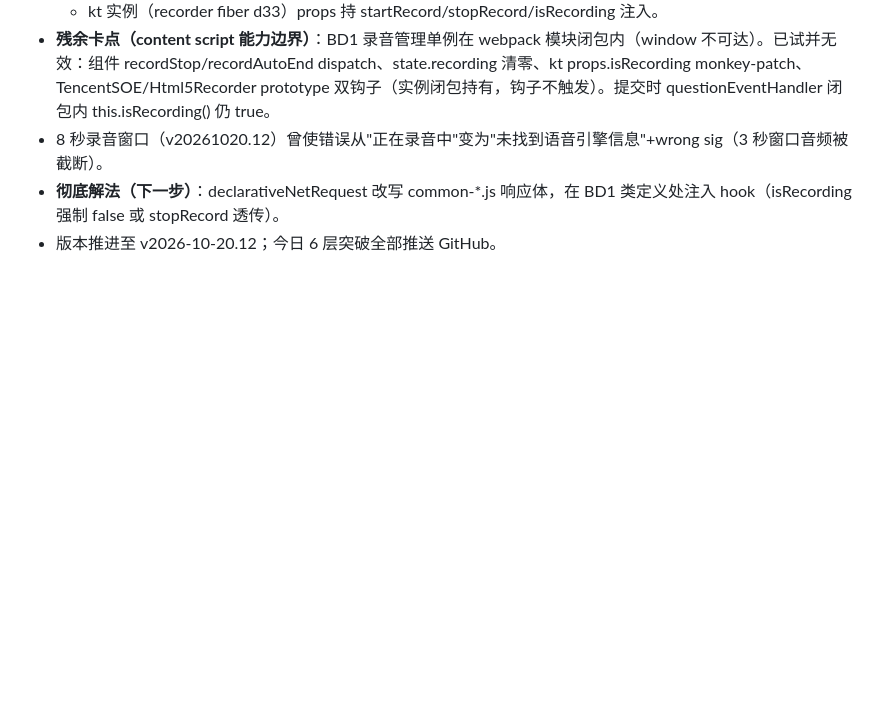
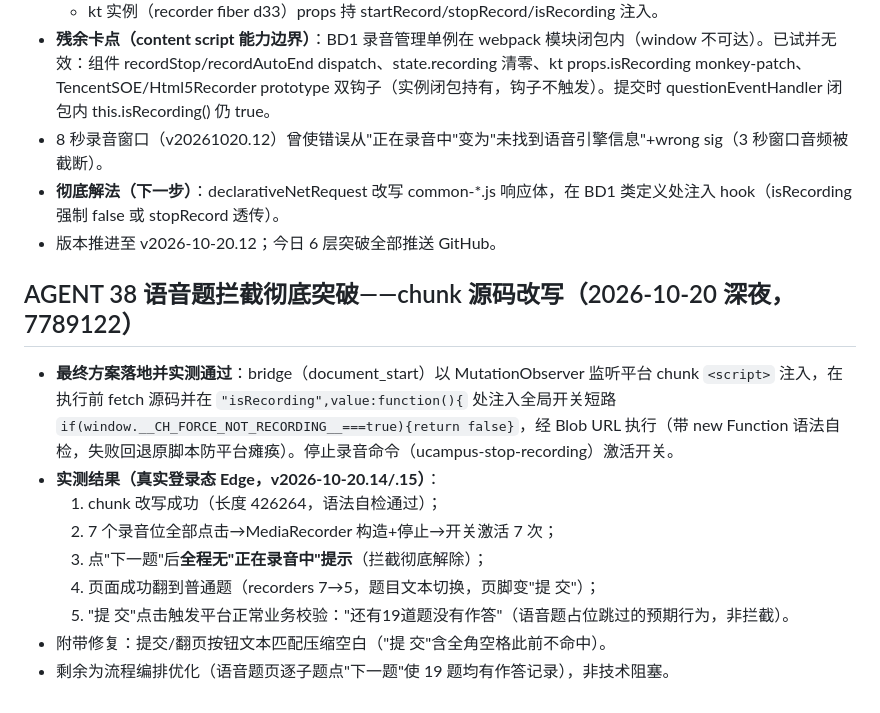
Before and after one commit to qinmingxun/chaoxing1, a Markdown page: AGENT_STATUS.md, the part around the change. GitHub-like rendering; blank space fills up the shorter version.

Commit message:
AGENT_STATUS：AGENT 38 chunk 改写方案实测全通过记录

```diff
--- a/AGENT_STATUS.md
+++ b/AGENT_STATUS.md
@@ -268,3 +268,15 @@
 - 8 秒录音窗口（v20261020.12）曾使错误从"正在录音中"变为"未找到语音引擎信息"+wrong sig（3 秒窗口音频被截断）。
 - **彻底解法（下一步）**：declarativeNetRequest 改写 common-*.js 响应体，在 BD1 类定义处注入 hook（isRecording 强制 false 或 stopRecord 透传）。
 - 版本推进至 v2026-10-20.12；今日 6 层突破全部推送 GitHub。
+
+## AGENT 38 语音题拦截彻底突破——chunk 源码改写（2026-10-20 深夜，7789122）
+
+- **最终方案落地并实测通过**：bridge（document_start）以 MutationObserver 监听平台 chunk `<script>` 注入，在执行前 fetch 源码并在 `"isRecording",value:function(){` 处注入全局开关短路 `if(window.__CH_FORCE_NOT_RECORDING__===true){return false}`，经 Blob URL 执行（带 new Function 语法自检，失败回退原脚本防平台瘫痪）。停止录音命令（ucampus-stop-recording）激活开关。
+- **实测结果（真实登录态 Edge，v2026-10-20.14/.15）**：
+  1. chunk 改写成功（长度 426264，语法自检通过）；
+  2. 7 个录音位全部点击→MediaRecorder 构造+停止→开关激活 7 次；
+  3. 点"下一题"后**全程无"正在录音中"提示**（拦截彻底解除）；
+  4. 页面成功翻到普通题（recorders 7→5，题目文本切换，页脚变"提 交"）；
+  5. "提 交"点击触发平台正常业务校验："还有19道题没有作答"（语音题占位跳过的预期行为，非拦截）。
+- 附带修复：提交/翻页按钮文本匹配压缩空白（"提 交"含全角空格此前不命中）。
+- 剩余为流程编排优化（语音题页逐子题点"下一题"使 19 题均有作答记录），非技术阻塞。
```
